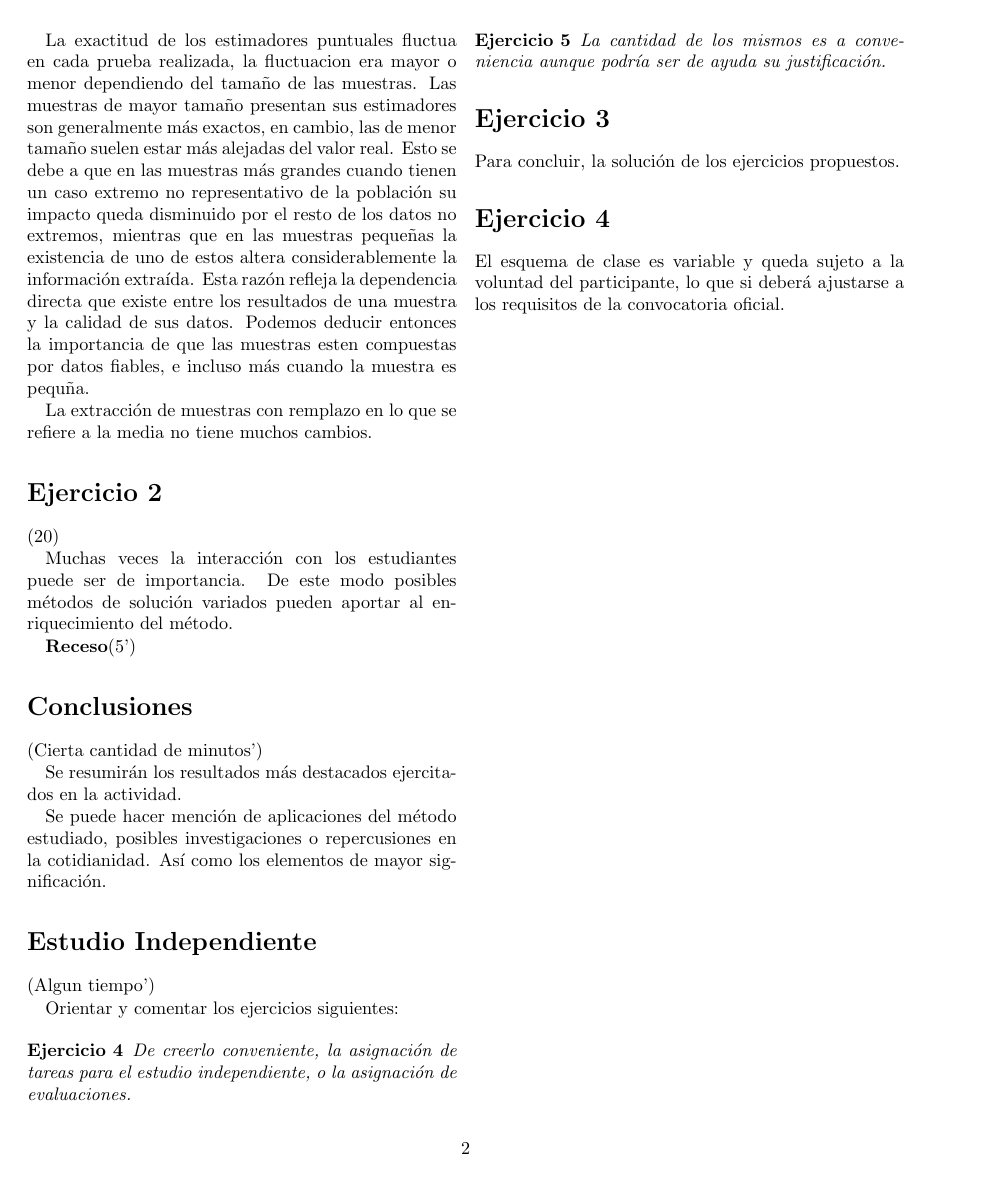
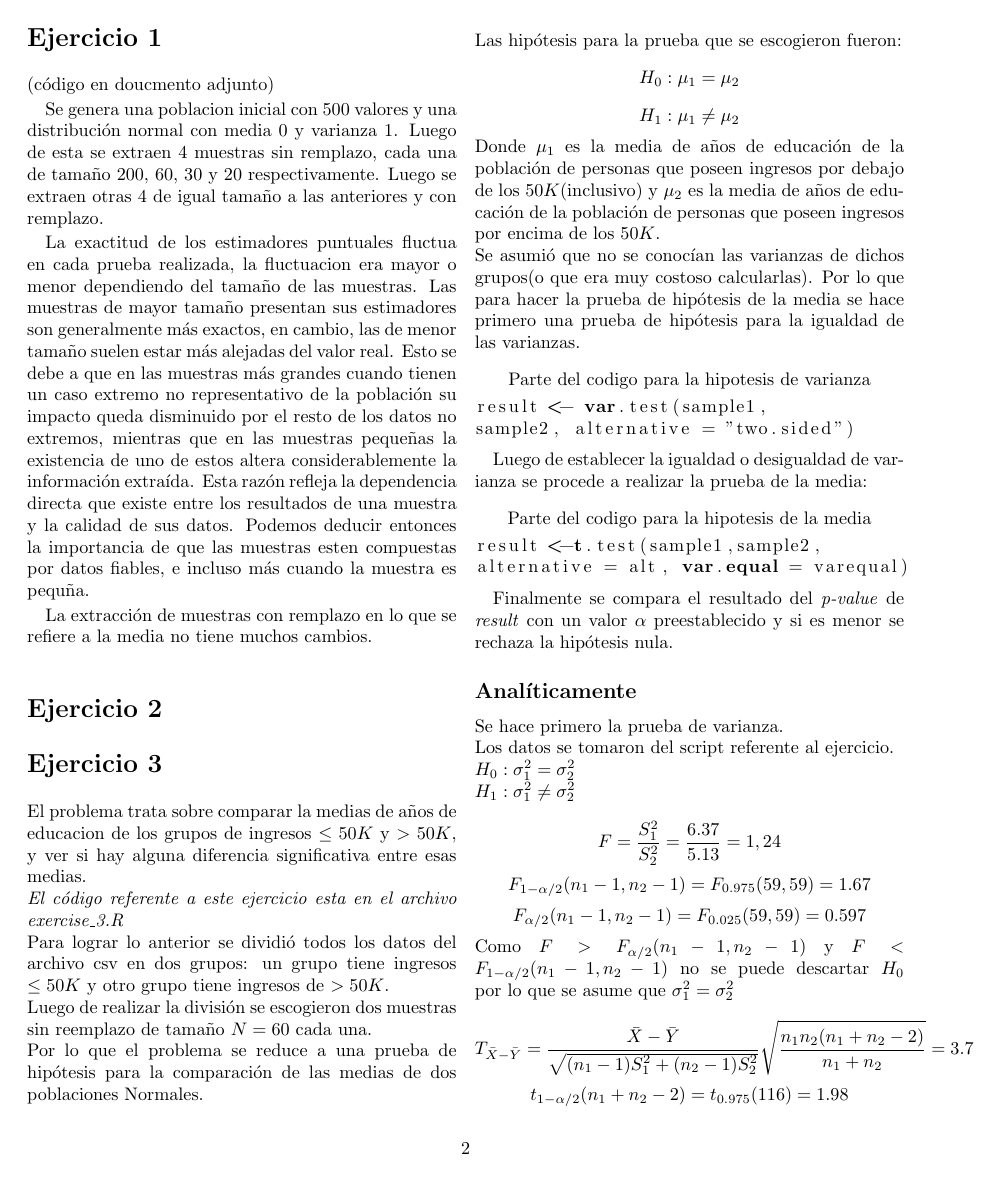
Before and after one commit to rodrigo-pino/stats-first-project, a LaTeX document (report/report.tex): page 2 of 2 before the commit and page 2 of 3 after it. Compiled offline with pdfLaTeX; the source files are stored in an older character set and shown here as Unicode.

Commit message:
Adding report for exercise 3

```diff
--- a/report/report.tex
+++ b/report/report.tex
@@ -5,6 +5,7 @@
 \usepackage{amssymb}
 \usepackage{graphicx}
 \usepackage{tikz}
+\usepackage{listings}
 \usepackage[width=17.00cm]{geometry}
 \newcommand{\argt}{\theta}
 
@@ -103,11 +104,59 @@ La extracci\'on de muestras con remplazo en lo que se refiere a la media no tien
 
 \section*{Ejercicio 2}
 
-(20)
+\section*{Ejercicio 3}
+El problema trata sobre comparar la medias de años de educacion de los grupos de ingresos $\le50K$ y $>50K$, y ver si hay alguna diferencia significativa entre esas medias.\\
+\textit{El c\'odigo referente a este ejercicio esta en el archivo exercise\_3.R}\\
+Para lograr lo anterior se dividi\'o todos los datos del archivo csv en dos grupos: un grupo tiene ingresos $\le 50K$ y otro grupo tiene ingresos de $>50K$.\\
+Luego de realizar la divisi\'on se escogieron dos muestras sin reemplazo de tama\~no $N= 60$ cada una.\\
+Por lo que el problema se reduce a una prueba de hipótesis para la comparación de las medias de dos poblaciones Normales.\\
+Las hip\'otesis para la prueba que se escogieron fueron:
+$$
+	H_0: \mu_1 = \mu_2
+$$
+$$
+	H_1: \mu_1 \ne \mu_2
+$$
+Donde $\mu_1$ es la media de a\~nos de educaci\'on de la poblaci\'on de personas que poseen ingresos por debajo de los $50K$(inclusivo) y $\mu_2$ es la media de a\~nos de educaci\'on de la poblaci\'on de personas que poseen ingresos por encima de los $50K$.\\
+Se asumi\'o que no se conoc\'ian las varianzas de dichos grupos(o que era muy costoso calcularlas). Por lo que para hacer la prueba de hip\'otesis de la media se hace primero una prueba de hip\'otesis para la igualdad de las varianzas.
 
-Muchas veces la interacci\'on con los estudiantes puede ser de importancia. De este modo posibles m\'etodos de soluci\'on variados pueden aportar al enriquecimiento del m\'etodo.
+\begin{lstlisting}[language=R,title=Parte del codigo para la hipotesis de varianza]
+result <- var.test(sample1,
+sample2, alternative = "two.sided")
+\end{lstlisting}
 
-\textbf{Receso}(5')
+Luego de establecer la igualdad o desigualdad de varianza se procede a realizar la prueba de la media:
+
+\begin{lstlisting}[language=R,title=Parte del codigo para la hipotesis de la media]
+result <-t.test(sample1,sample2,
+alternative = alt, var.equal = varequal)
+\end{lstlisting}
+
+Finalmente se compara el resultado del \textit{p-value} de \textit{result} con un valor $\alpha$ preestablecido y si es menor se rechaza la hip\'otesis nula.
+
+\subsection*{Anal\'iticamente}
+Se hace primero la prueba de varianza.\\
+Los datos se tomaron del script referente al ejercicio.\\
+$H_0: \sigma_1^2 = \sigma_2^2$\\
+$H_1: \sigma_1^2 \ne \sigma_2^2$\\
+$$
+F = \frac{S_1^2}{S_2^2} = \frac{6.37}{5.13}= 1,24
+$$
+	$$
+F_{1- \alpha /2}(n_1  - 1, n_2 - 1) = F_{0.975}(59,59) = 1.67
+$$
+$$
+F_{\alpha/2}(n_1 -1, n_2-1) = F_{0.025}(59,59) =0.597
+$$
+Como $F> 	F_{\alpha/2}(n_1 -1, n_2-1)$ y $F< F_{1- \alpha /2}(n_1  - 1, n_2 - 1)$ no se puede descartar $H_0$ por lo que se asume que $\sigma_1^2 = \sigma_2^2$\\
+$$
+T_{\bar{X} - \bar{Y}} =	\frac{\bar{X} - \bar{Y}}{\sqrt{ (n_1 - 1)S_1^2 + (n_2 - 1)S_2^2   }}
+\sqrt{\frac{n_1n_2(n_1+n_2-2)}{n_1 + n_2}} =3.7
+$$
+$$
+t_{1-\alpha/2}(n_1+ n_2 -2) = t_{0.975}(116) =1.98
+$$
+Como $|T_{\bar{X} - \bar{Y}}| > t_{1-\alpha/2}(n_1+ n_2 -2)$ se cumple la regi\'on cr\'itica y se descarta $H_0$ pudiendo afirmarse que se aprecian diferencias significativas.
 
 
 
```
Also changed, not shown: report/report.pdf, report/report.tex (4 more changed lines).
